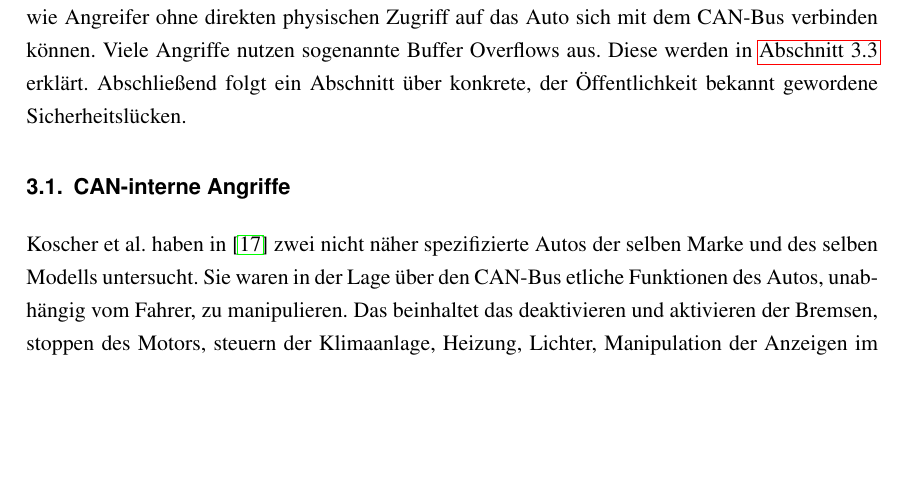
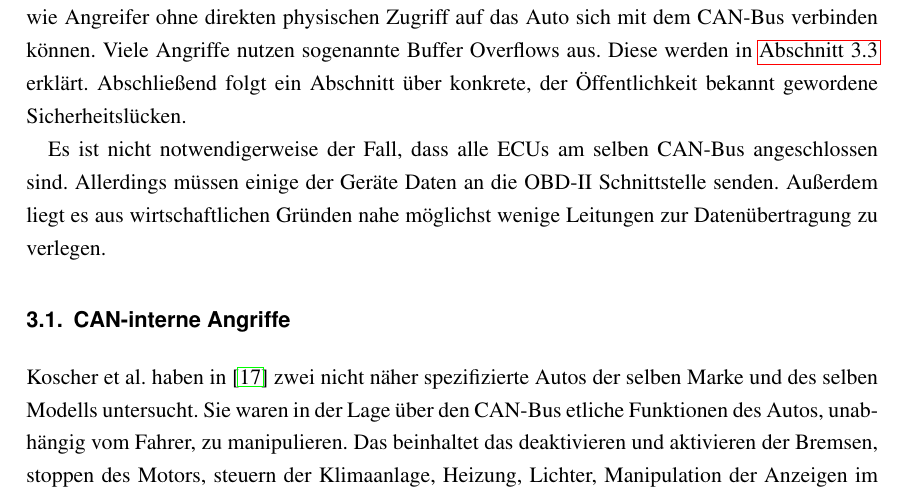
Before and after one commit to MartinThoma/seminar-kognitive-automobile, a LaTeX thesis (booka4.tex, which reads content/Angriffe.tex): part of page 11 of 19, cut so that both start at the same text, the shorter picture padded with empty space. Compiled offline with pdfLaTeX; an older LaTeX class or package is replaced by its successor.

Commit message:
Angriffe: Bemerkung, dass es mehrere Busse geben könnte

```diff
--- a/content/Angriffe.tex
+++ b/content/Angriffe.tex
@@ -14,6 +14,11 @@ Auto sich mit dem CAN-Bus verbinden können. Viele Angriffe nutzen sogenannte
 Buffer Overflows aus. Diese werden in~\cref{sec:Buffer-Overflow} erklärt.
 Abschließend folgt ein Abschnitt über konkrete, der Öffentlichkeit bekannt
 gewordene Sicherheitslücken.
+
+Es ist nicht notwendigerweise der Fall, dass alle ECUs am selben CAN-Bus
+angeschlossen sind. Allerdings müssen einige der Geräte Daten an die OBD-II
+Schnittstelle senden. Außerdem liegt es aus wirtschaftlichen Gründen nahe
+möglichst wenige Leitungen zur Datenübertragung zu verlegen.
 
 
 \section{CAN-interne Angriffe}
```
Also changed, not shown: booka4.pdf.
